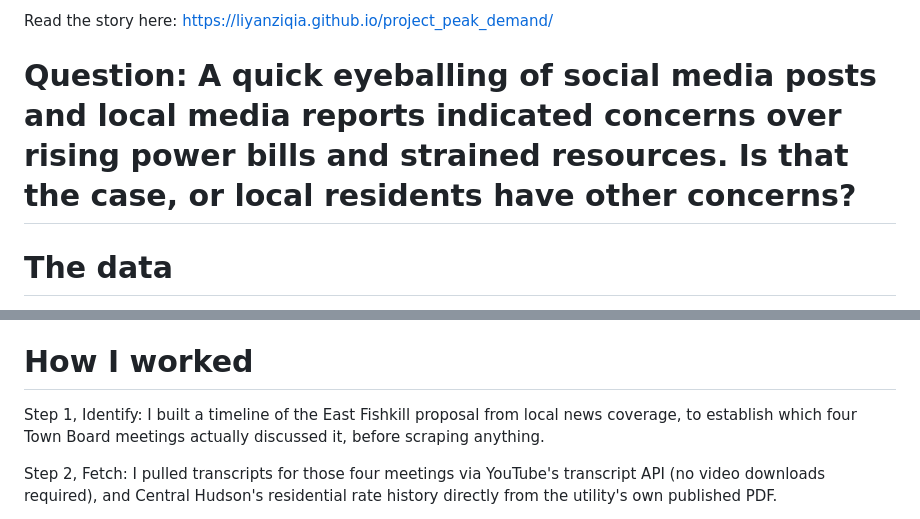
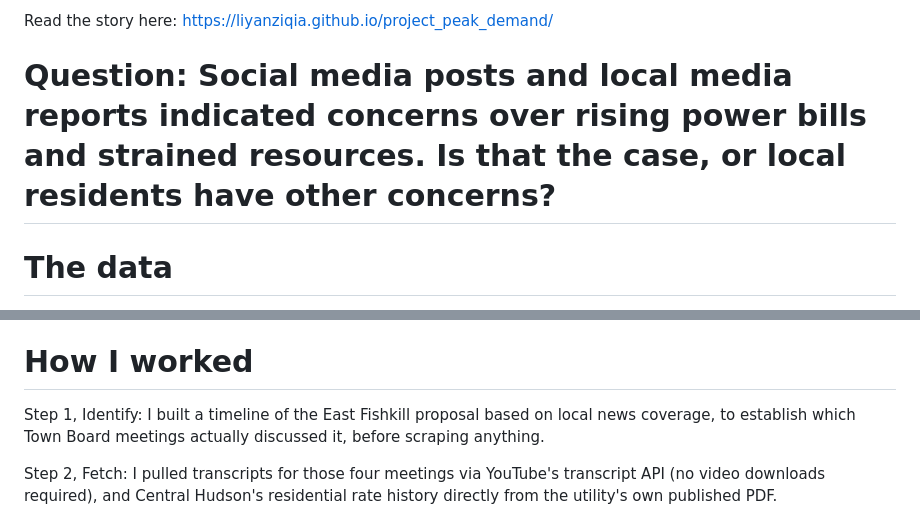
Before and after one commit to Liyanziqia/project_peak_demand, a Markdown page: README.md, 2 parts joined by grey strips. GitHub-like rendering.

```diff
--- a/README.md
+++ b/README.md
@@ -7,7 +7,7 @@ Data center pushback is spreading nationwide, from statehouses to town halls. It
 
 Read the story here: https://liyanziqia.github.io/project_peak_demand/
 
-# Question:  A quick eyeballing of social media posts and local media reports indicated concerns over rising power bills and strained resources. Is that the case, or local residents have other concerns?
+# Question:  Social media posts and local media reports indicated concerns over rising power bills and strained resources. Is that the case, or local residents have other concerns?
 
 
 # The data
@@ -39,7 +39,7 @@ Other files: CSV files: all the dfs I saved, including the raw transcripts and p
 
 # How I worked
 
-Step 1, Identify: I built a timeline of the East Fishkill proposal from local news coverage, to establish which four Town Board meetings  actually discussed it, before scraping anything.
+Step 1, Identify: I built a timeline of the East Fishkill proposal based on local news coverage, to establish which Town Board meetings  actually discussed it, before scraping anything.
 
 Step 2, Fetch: I pulled transcripts for those four meetings via YouTube's transcript API (no video downloads required), and Central Hudson's residential rate history directly from the utility's own published PDF.
 
```
